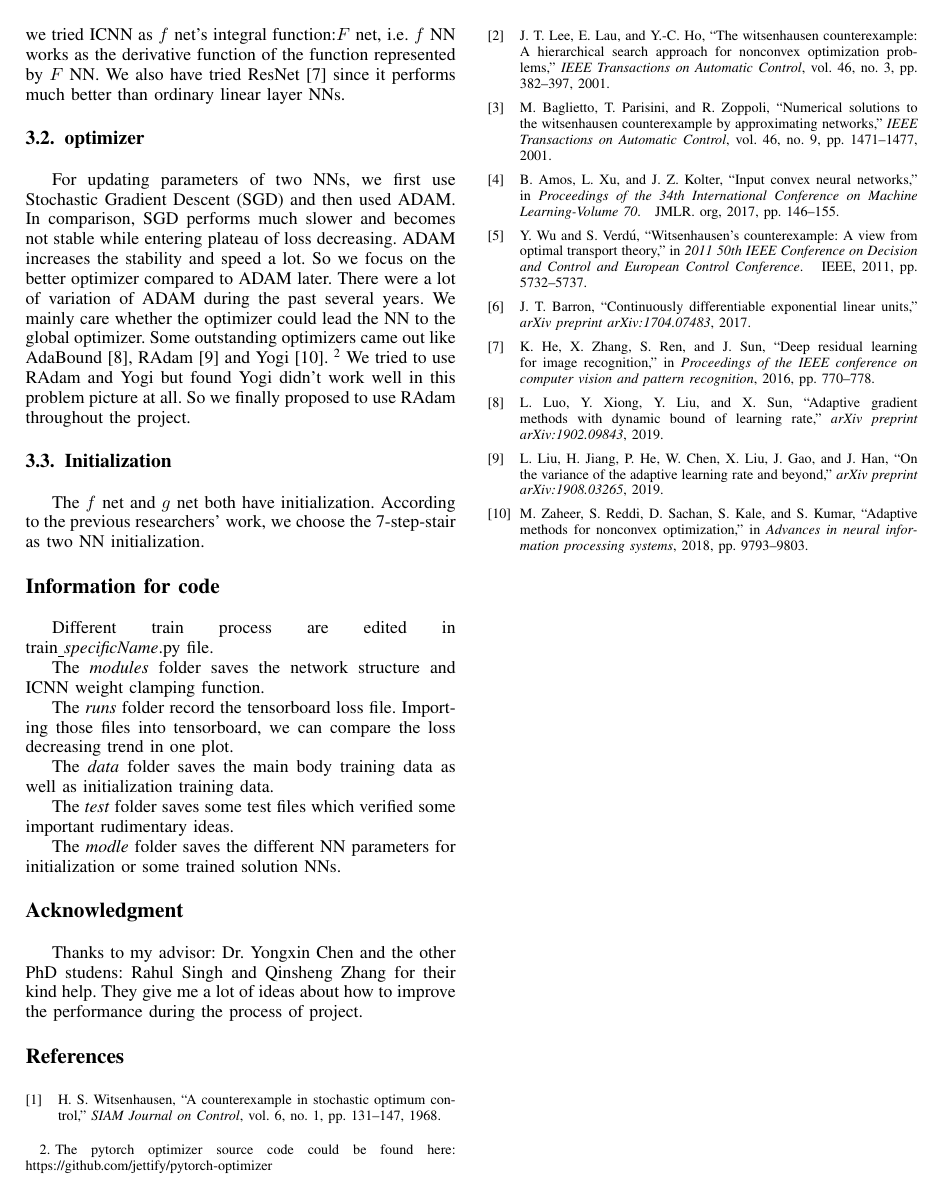
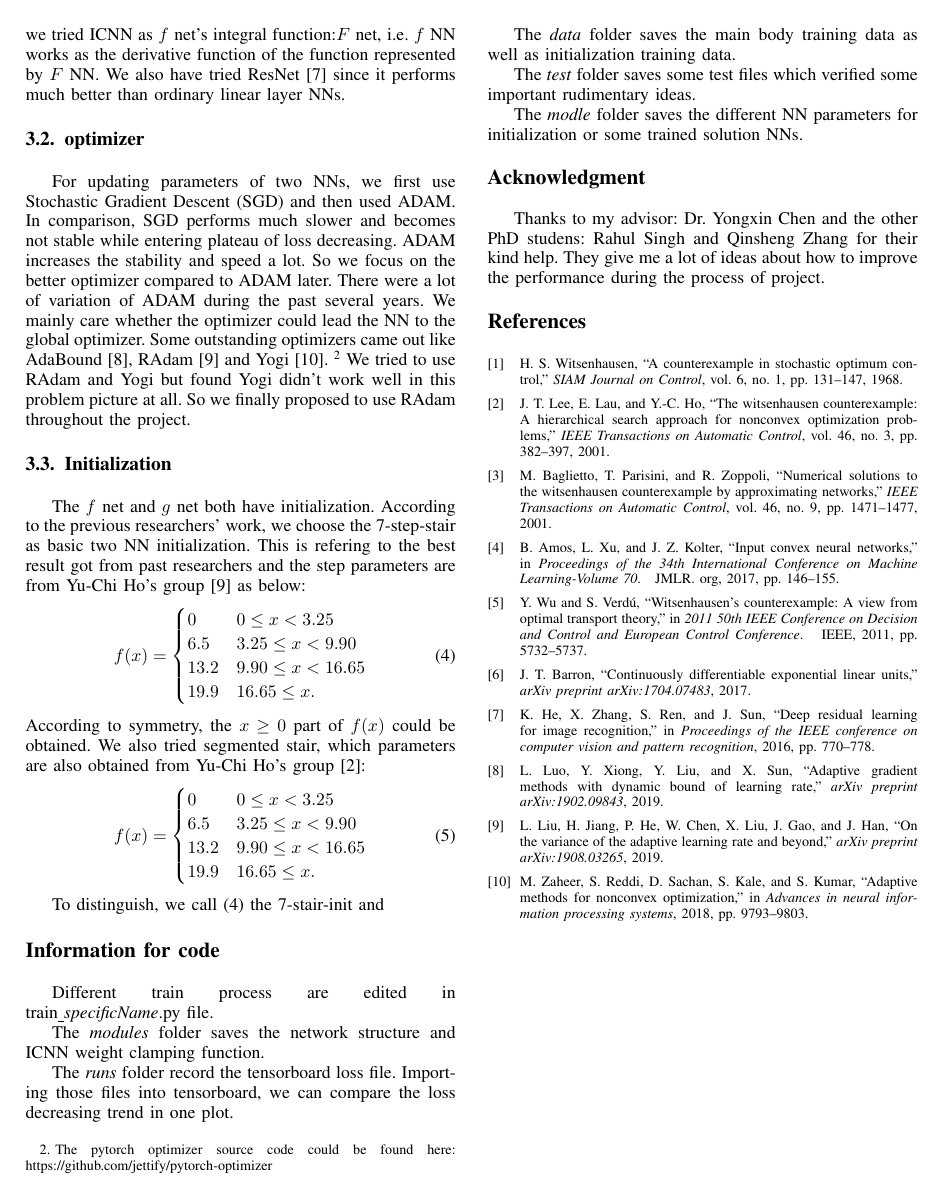
Before and after one commit to sbyebss/OT_report, a LaTeX paper (Witsenhausen_report.tex): page 2 of 2. Compiled offline with pdfLaTeX; a missing font is replaced by an installed copy or a similar font; a LaTeX package or settings file that is missing is left out.

Commit message:
add some initialization

```diff
--- a/Witsenhausen_report.tex
+++ b/Witsenhausen_report.tex
@@ -243,7 +243,28 @@ For updating parameters of two NNs, we first use Stochastic Gradient Descent (SG
 We tried to use RAdam and Yogi but found Yogi didn't work well in this problem picture at all. So we finally proposed to use RAdam throughout the project.
 
 \subsection{Initialization}
-The $f$ net and $g$ net both have initialization. According to the previous researchers' work, we choose the 7-step-stair as two NN initialization.
+The $f$ net and $g$ net both have initialization. According to the previous researchers' work, we choose the 7-step-stair as basic two NN initialization. This is refering to the best result got from past researchers and the step parameters are from Yu-Chi Ho's group\cite{liu2019variance} as below:
+\begin{equation}\label{7-stairs}
+    f(x)=
+    \begin{cases}
+          0 & 0 \leq x < 3.25 \\
+          6.5 & 3.25 \leq x < 9.90\\
+          13.2 & 9.90 \leq x<16.65\\
+          19.9 & 16.65 \leq x.
+  \end{cases}
+\end{equation}
+According to symmetry, the $x \geq 0$ part of $f(x)$ could be obtained. We also tried segmented stair, which parameters are also obtained from Yu-Chi Ho's group\cite{lee2001witsenhausen}:
+\begin{equation}\label{segmented-7-stairs}
+  f(x)=
+  \begin{cases}
+        0 & 0 \leq x < 3.25 \\
+        6.5 & 3.25 \leq x < 9.90\\
+        13.2 & 9.90 \leq x<16.65\\
+        19.9 & 16.65 \leq x.
+\end{cases}
+\end{equation}
+
+To distinguish, we call \eqref{7-stairs} the 7-stair-init and
 
 \section*{Information for code}
 
```
Also changed, not shown: Witsenhausen_report.pdf, 5 other files.
